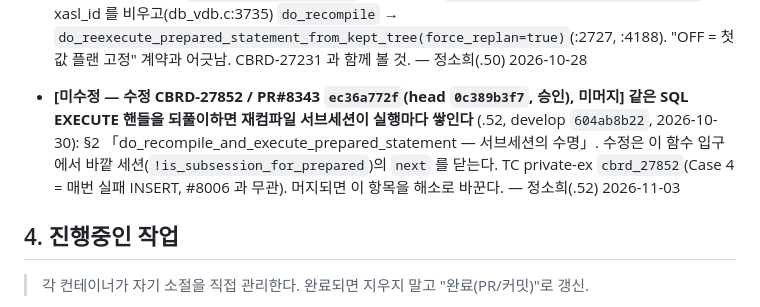
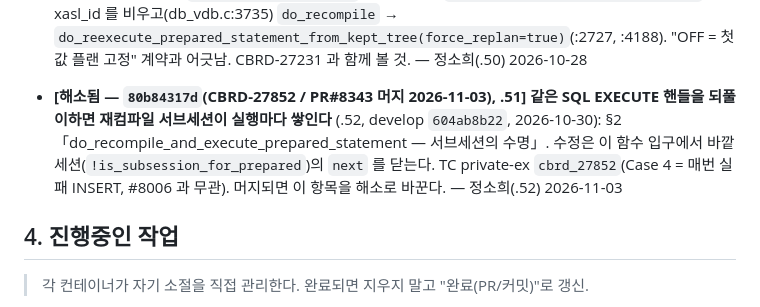
Before and after one commit to soheejung-cs/dev4-ai-source, a Markdown page: modules/src-compat.md, the part around the change. GitHub-like rendering.

Commit message:
src-compat §3: CBRD-27852 subsession accumulation resolved by PR#8343 merge 80b84317d
Co-Authored-By: Claude Opus 5.5 <noreply@anthropic.com>
Claude-Session: https://claude.ai/code/session_01E466vvGFZqTFL8cvycjHqa

```diff
--- a/modules/src-compat.md
+++ b/modules/src-compat.md
@@ -141,7 +141,7 @@
   `do_reexecute_prepared_statement_from_kept_tree(force_replan=true)`(:2727, :4188). "OFF = 첫값 플랜 고정" 계약과 어긋남. CBRD-27231 과 함께
   볼 것. — 정소희(.50) 2026-10-28
 
-- **[미수정 — 수정 CBRD-27852 / PR#8343 `ec36a772f`(head `0c389b3f7`, 승인), 미머지] 같은 SQL EXECUTE 핸들을 되풀이하면 재컴파일 서브세션이 실행마다 쌓인다** (.52, develop `604ab8b22`, 2026-10-30): §2 「do_recompile_and_execute_prepared_statement — 서브세션의 수명」. 수정은 이 함수 입구에서 바깥 세션(`!is_subsession_for_prepared`)의 `next` 를 닫는다. TC private-ex `cbrd_27852`(Case 4 = 매번 실패 INSERT, #8006 과 무관). 머지되면 이 항목을 해소로 바꾼다. — 정소희(.52) 2026-11-03
+- **[해소됨 — `80b84317d`(CBRD-27852 / PR#8343 머지 2026-11-03), .51] 같은 SQL EXECUTE 핸들을 되풀이하면 재컴파일 서브세션이 실행마다 쌓인다** (.52, develop `604ab8b22`, 2026-10-30): §2 「do_recompile_and_execute_prepared_statement — 서브세션의 수명」. 수정은 이 함수 입구에서 바깥 세션(`!is_subsession_for_prepared`)의 `next` 를 닫는다. TC private-ex `cbrd_27852`(Case 4 = 매번 실패 INSERT, #8006 과 무관). 머지되면 이 항목을 해소로 바꾼다. — 정소희(.52) 2026-11-03
 ## 4. 진행중인 작업
 
 > 각 컨테이너가 자기 소절을 직접 관리한다. 완료되면 지우지 말고 "완료(PR/커밋)"로 갱신.
```
